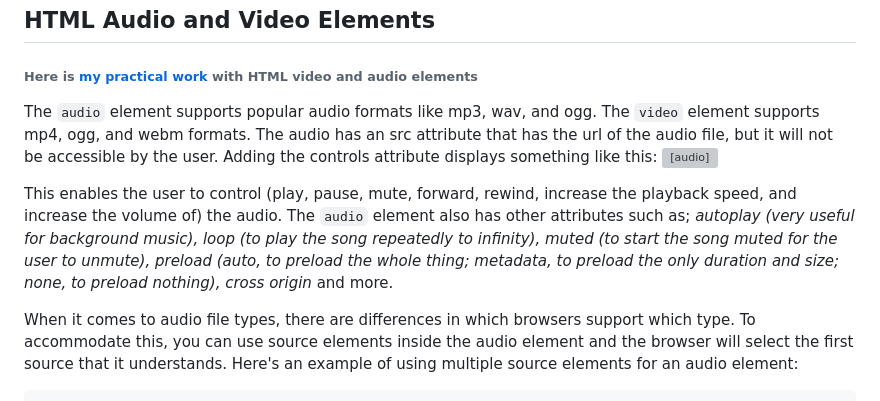
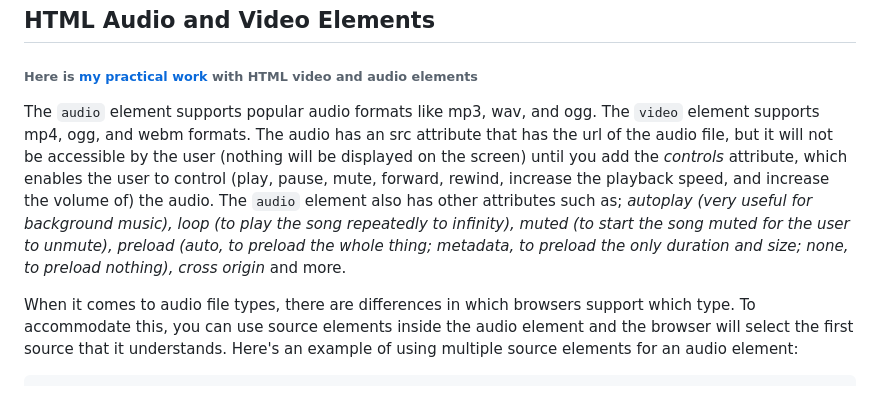
Before and after one commit to tpauldike/rough_work, a Markdown page: fullstack_course/1-html/README.md, the part around one of its changes. Drawn GitHub-style; grey boxes are pictures that could not be loaded.

Commit message:
removed html codes

```diff
--- a/fullstack_course/1-html/README.md
+++ b/fullstack_course/1-html/README.md
@@ -114,9 +114,7 @@ It is recommended that the image is of high quality, 1200 x 630 pixels.
 ## HTML Audio and Video Elements
 ###### Here is [my practical work](https://github.com/tpauldike/rough_work/blob/main/fullstack_course/1-html/video-and-audio.html) with HTML video and audio elements
 
-The `audio` element supports popular audio formats like mp3, wav, and ogg. The `video` element supports mp4, ogg, and webm formats. The audio has an src attribute that has the url of the audio file, but it will not be accessible by the user. Adding the controls attribute displays something like this: <audio controls></controls>
-
-This enables the user to control (play, pause, mute, forward, rewind, increase the playback speed, and increase the volume of) the audio. The `audio` element also has other attributes such as; *autoplay (very useful for background music), loop (to play the song repeatedly to infinity), muted (to start the song muted for the user to unmute), preload  (auto, to preload the whole thing; metadata, to preload the only duration and size; none, to preload nothing), cross origin* and more.
+The `audio` element supports popular audio formats like mp3, wav, and ogg. The `video` element supports mp4, ogg, and webm formats. The audio has an src attribute that has the url of the audio file, but it will not be accessible by the user (nothing will be displayed on the screen) until you add the *controls* attribute, which enables the user to control (play, pause, mute, forward, rewind, increase the playback speed, and increase the volume of) the audio. The `audio` element also has other attributes such as; *autoplay (very useful for background music), loop (to play the song repeatedly to infinity), muted (to start the song muted for the user to unmute), preload  (auto, to preload the whole thing; metadata, to preload the only duration and size; none, to preload nothing), cross origin* and more.
 
 When it comes to audio file types, there are differences in which browsers support which type. To accommodate this, you can use source elements inside the audio element and the browser will select the first source that it understands. Here's an example of using multiple source elements for an audio element:
 
```
Also changed, not shown: other parts of fullstack_course/1-html/README.md (+0 -3 lines).
